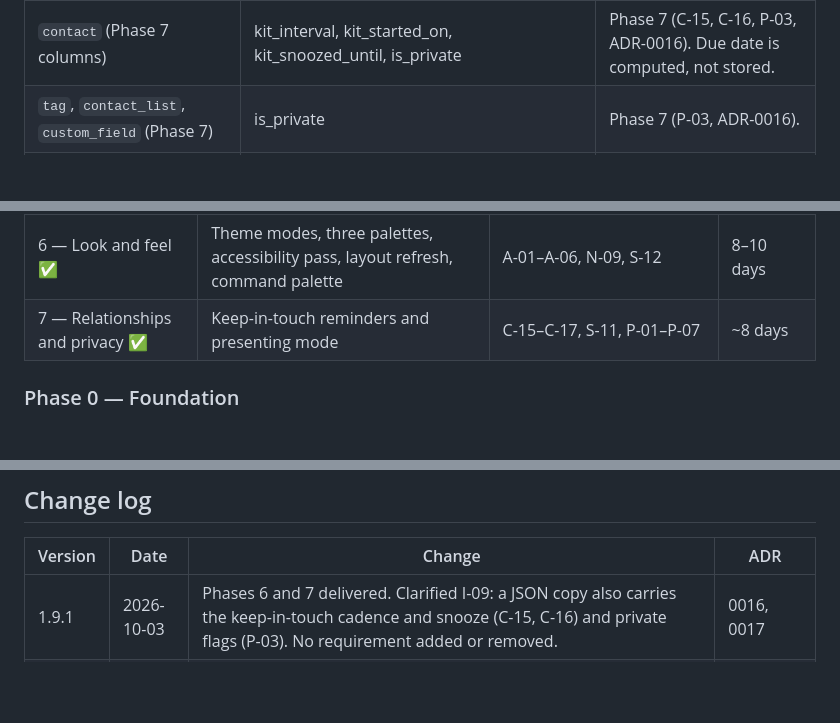
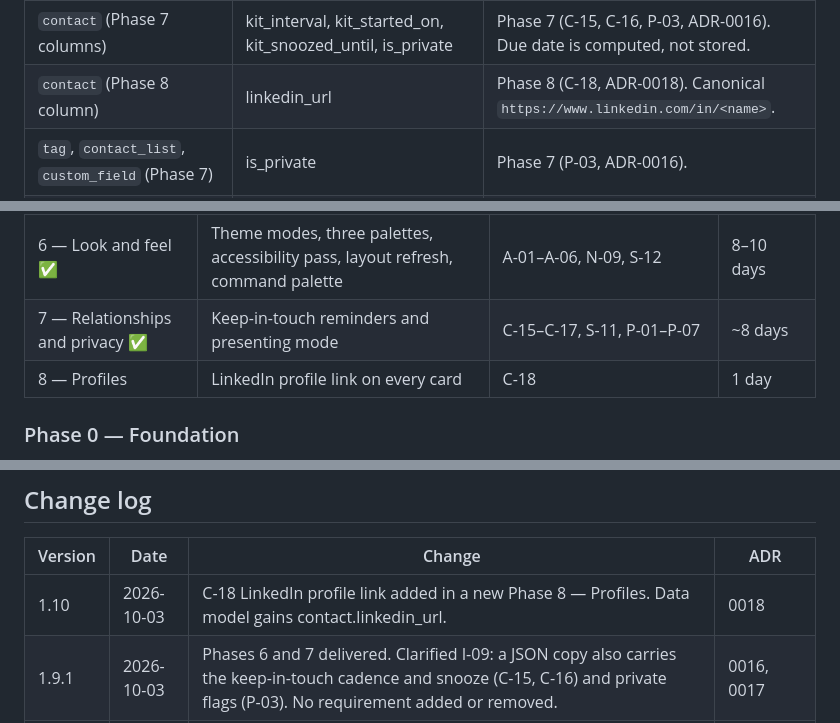
Before and after one commit to b-mad/kith-contacts, a Markdown page: docs/requirements.md, 3 parts joined by grey strips. GitHub-like rendering; blank space fills up the shorter version.

```diff
--- a/docs/requirements.md
+++ b/docs/requirements.md
@@ -247,6 +248,7 @@ Priority uses MoSCoW (Must / Should / Could). Phase maps to §8.
 | `semantic_chunk` | id, contact_id, source, text, vector (bytea) | Phase 5 (S-08). Derived data; not exported; dropped when anonymizing. |
 | `app_setting` | key (primary key), value, updated_at | Phase 6 (A-03, ADR-0015). Per-instance preferences: theme, palette, density; Phase 7 adds presenting options. |
 | `contact` (Phase 7 columns) | kit_interval, kit_started_on, kit_snoozed_until, is_private | Phase 7 (C-15, C-16, P-03, ADR-0016). Due date is computed, not stored. |
+| `contact` (Phase 8 column) | linkedin_url | Phase 8 (C-18, ADR-0018). Canonical `https://www.linkedin.com/in/<name>`. |
 | `tag`, `contact_list`, `custom_field` (Phase 7) | is_private | Phase 7 (P-03, ADR-0016). |
 | `contact.search_vector` | Weighted tsvector: name (A); team, company, manager, tags (B); title, department, works_on, lists, emails, custom fields (C); notes, location, activities (D) | Maintained by the application (`app/search.py`, ADR-0010); GIN index; plus `pg_trgm` GIN index on names. |
 
@@ -273,6 +275,7 @@ Decisions are recorded as ADRs — see [docs/adr/README.md](adr/README.md).
 | 5 — Smart | Semantic search, recent interactions and directory sync | S-08–S-10, D-05 | 2+ weeks |
 | 6 — Look and feel ✅ | Theme modes, three palettes, accessibility pass, layout refresh, command palette | A-01–A-06, N-09, S-12 | 8–10 days |
 | 7 — Relationships and privacy ✅ | Keep-in-touch reminders and presenting mode | C-15–C-17, S-11, P-01–P-07 | ~8 days |
+| 8 — Profiles | LinkedIn profile link on every card | C-18 | 1 day |
 
 ### Phase 0 — Foundation
 
@@ -366,6 +375,7 @@ Decisions are recorded as ADRs — see [docs/adr/README.md](adr/README.md).
 
 | Version | Date | Change | ADR |
 | --- | --- | --- | --- |
+| 1.10 | 2026-10-03 | C-18 LinkedIn profile link added in a new Phase 8 — Profiles. Data model gains contact.linkedin_url. | 0018 |
 | 1.9.1 | 2026-10-03 | Phases 6 and 7 delivered. Clarified I-09: a JSON copy also carries the keep-in-touch cadence and snooze (C-15, C-16) and private flags (P-03). No requirement added or removed. | 0016, 0017 |
 | 1.9 | 2026-10-03 | S-12 command palette added to Phase 6; S-02 highlights matched words; S-11 adds Undo on Reconnect and an overdue marker in results; N-09 adds `?`, Ctrl/⌘ + K and 40/44 px controls. | 0017 |
 | 1.8 | 2026-10-03 | Phase 7 added: keep-in-touch reminders (C-15–C-17, S-11) and presenting mode (P-01–P-07). Data model gains kit_* and is_private columns. | 0016 |
```
Also changed, not shown: other parts of docs/requirements.md (+8 -1 lines), docs/adr/0018-linkedin-profile-link.md (added, +55 -0 lines), docs/adr/README.md (+1 -0 lines).
